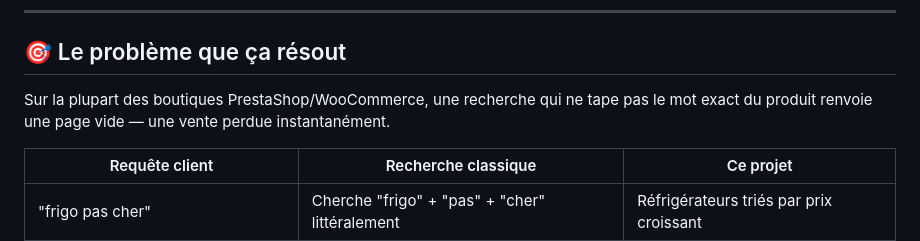
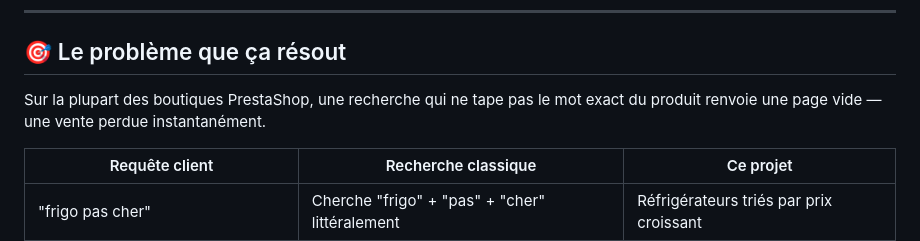
Before and after one commit to arthur-baudel/maorediscount-chatbot, a Markdown page: README.md, the part around the change. Rendered like a GitHub page.

```diff
--- a/README.md
+++ b/README.md
@@ -11,7 +11,7 @@
 
 ## 🎯 Le problème que ça résout
 
-Sur la plupart des boutiques PrestaShop/WooCommerce, une recherche qui ne tape pas le mot exact du produit renvoie une page vide — une vente perdue instantanément.
+Sur la plupart des boutiques PrestaShop, une recherche qui ne tape pas le mot exact du produit renvoie une page vide — une vente perdue instantanément.
 
 | Requête client | Recherche classique | Ce projet |
 |---|---|---|
```
